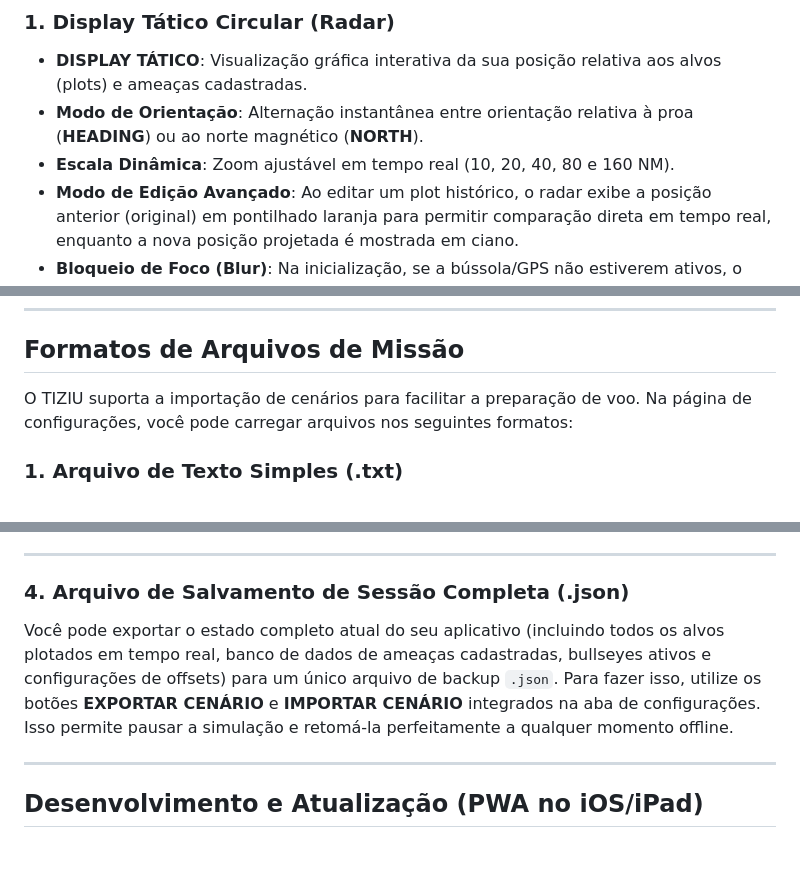
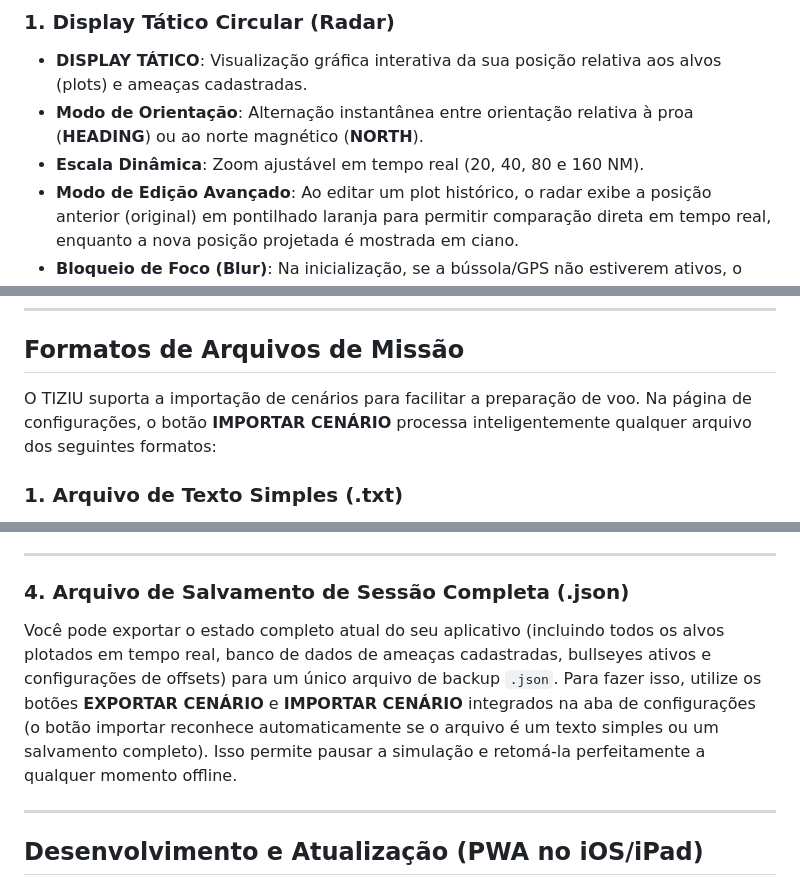
Before and after one commit to hfelpa/tiziu, a Markdown page: README.md, 3 parts joined by grey strips. Drawn GitHub-style; blank space fills up the shorter version.

```diff
--- a/README.md
+++ b/README.md
@@ -29,7 +29,7 @@ O **TIZIU** foi desenvolvido para funcionar 100% offline em iPads e iPhones no c
 ### 1. Display Tático Circular (Radar)
 *   **DISPLAY TÁTICO**: Visualização gráfica interativa da sua posição relativa aos alvos (plots) e ameaças cadastradas.
 *   **Modo de Orientação**: Alternação instantânea entre orientação relativa à proa (**HEADING**) ou ao norte magnético (**NORTH**).
-*   **Escala Dinâmica**: Zoom ajustável em tempo real (10, 20, 40, 80 e 160 NM).
+*   **Escala Dinâmica**: Zoom ajustável em tempo real (20, 40, 80 e 160 NM).
 *   **Modo de Edição Avançado**: Ao editar um plot histórico, o radar exibe a posição anterior (original) em pontilhado laranja para permitir comparação direta em tempo real, enquanto a nova posição projetada é mostrada em ciano.
 *   **Bloqueio de Foco (Blur)**: Na inicialização, se a bússola/GPS não estiverem ativos, o sistema desfoca (blur) toda a interface e destaca exclusivamente o botão de ativação com uma pulsação magenta, obrigando o engajamento operacional da bússola antes do uso.
 
@@ -56,7 +56,7 @@ O **TIZIU** foi desenvolvido para funcionar 100% offline em iPads e iPhones no c
 
 ## Formatos de Arquivos de Missão
 
-O TIZIU suporta a importação de cenários para facilitar a preparação de voo. Na página de configurações, você pode carregar arquivos nos seguintes formatos:
+O TIZIU suporta a importação de cenários para facilitar a preparação de voo. Na página de configurações, o botão **IMPORTAR CENÁRIO** processa inteligentemente qualquer arquivo dos seguintes formatos:
 
 ### 1. Arquivo de Texto Simples (.txt)
 O formato mais rápido para construir e compartilhar cenários. Cada linha define o Bullseye ou uma ameaça, usando espaços, tabulações ou vírgulas como separadores.
@@ -111,7 +111,7 @@ Você pode carregar arquivos de rota tradicionais de GPS (`.gpx`). O aplicativo
 ---
 
 ### 4. Arquivo de Salvamento de Sessão Completa (.json)
-Você pode exportar o estado completo atual do seu aplicativo (incluindo todos os alvos plotados em tempo real, banco de dados de ameaças cadastradas, bullseyes ativos e configurações de offsets) para um único arquivo de backup `.json`. Para fazer isso, utilize os botões **EXPORTAR CENÁRIO** e **IMPORTAR CENÁRIO** integrados na aba de configurações. Isso permite pausar a simulação e retomá-la perfeitamente a qualquer momento offline.
+Você pode exportar o estado completo atual do seu aplicativo (incluindo todos os alvos plotados em tempo real, banco de dados de ameaças cadastradas, bullseyes ativos e configurações de offsets) para um único arquivo de backup `.json`. Para fazer isso, utilize os botões **EXPORTAR CENÁRIO** e **IMPORTAR CENÁRIO** integrados na aba de configurações (o botão importar reconhece automaticamente se o arquivo é um texto simples ou um salvamento completo). Isso permite pausar a simulação e retomá-la perfeitamente a qualquer momento offline.
 
 ---
 
```
